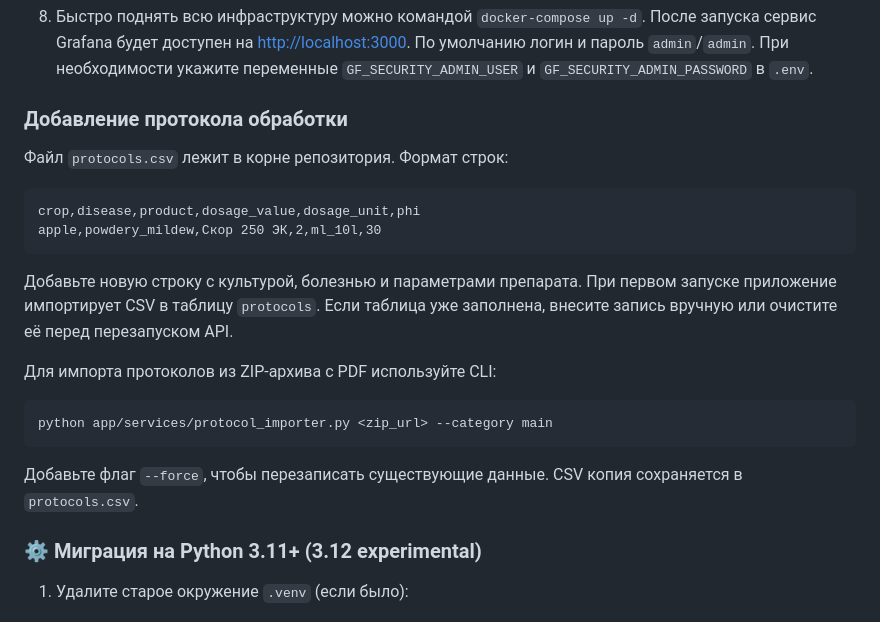
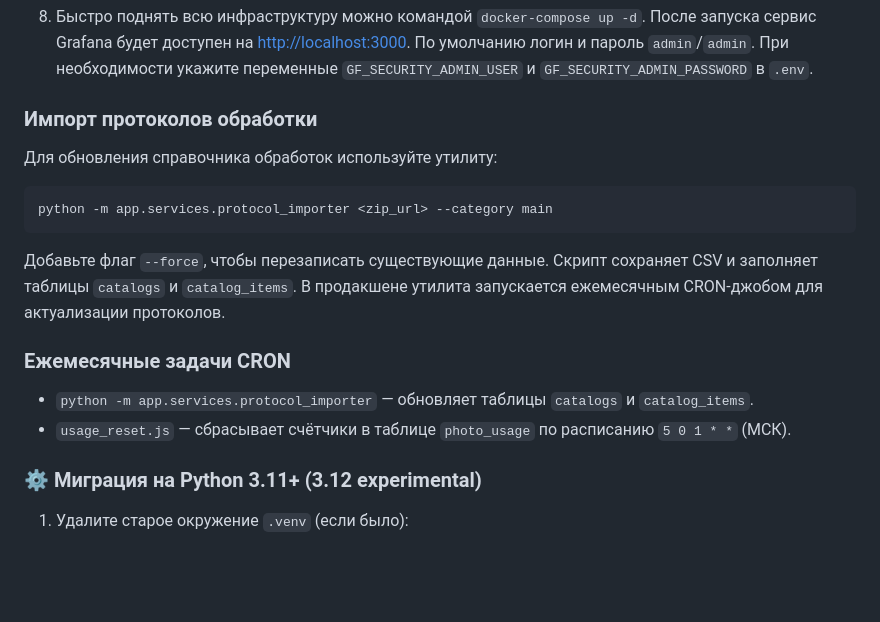
Before and after one commit to Offonika/agronom-bot, a Markdown page: README.md, the part around the change. GitHub-like rendering; blank space fills up the shorter version.

Commit message:
docs: update protocol importer instructions

````diff
--- a/README.md
+++ b/README.md
@@ -258,28 +258,25 @@ await asyncio.to_thread(_db_task)
 8. Быстро поднять всю инфраструктуру можно командой `docker-compose up -d`. После запуска сервис Grafana будет доступен на [http://localhost:3000](http://localhost:3000). По умолчанию логин и пароль `admin`/`admin`. При необходимости укажите переменные `GF_SECURITY_ADMIN_USER` и `GF_SECURITY_ADMIN_PASSWORD` в `.env`.
 
 
-### Добавление протокола обработки
+### Импорт протоколов обработки
 
-Файл `protocols.csv` лежит в корне репозитория. Формат строк:
+Для обновления справочника обработок используйте утилиту:
 
-```
-crop,disease,product,dosage_value,dosage_unit,phi
-apple,powdery_mildew,Скор 250 ЭК,2,ml_10l,30
+```bash
+python -m app.services.protocol_importer <zip_url> --category main
 ```
 
-Добавьте новую строку с культурой, болезнью и параметрами препарата.
-При первом запуске приложение импортирует CSV в таблицу `protocols`.
-Если таблица уже заполнена, внесите запись вручную или очистите её
-перед перезапуском API.
+Добавьте флаг `--force`, чтобы перезаписать существующие данные. Скрипт
+сохраняет CSV и заполняет таблицы `catalogs` и `catalog_items`.
+В продакшене утилита запускается ежемесячным CRON‑джобом для актуализации
+протоколов.
 
-Для импорта протоколов из ZIP‑архива с PDF используйте CLI:
+### Ежемесячные задачи CRON
 
-```bash
-python app/services/protocol_importer.py <zip_url> --category main
-```
-
-Добавьте флаг `--force`, чтобы перезаписать существующие данные. CSV копия
-сохраняется в `protocols.csv`.
+- `python -m app.services.protocol_importer` — обновляет таблицы `catalogs` и
+  `catalog_items`.
+- `usage_reset.js` — сбрасывает счётчики в таблице `photo_usage` по расписанию
+  `5 0 1 * *` (МСК).
 
 ### ⚙️ Миграция на Python 3.11+ (3.12 experimental)
 
````
